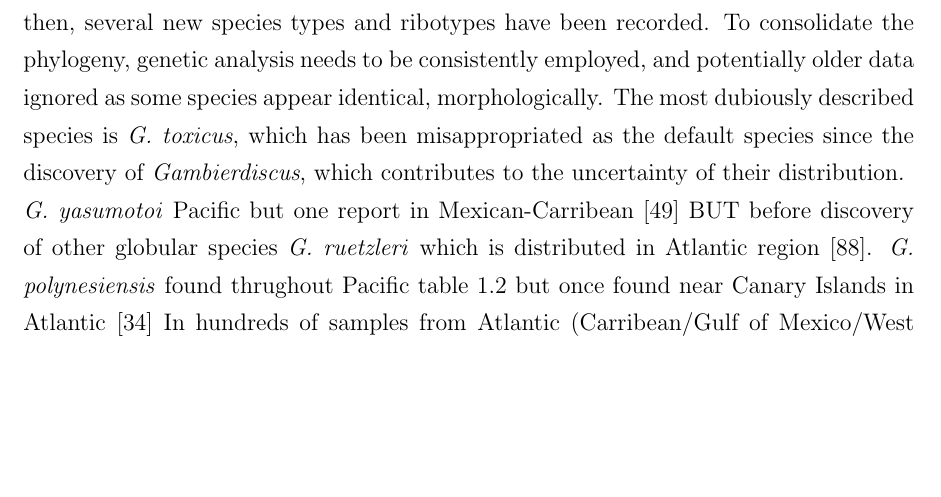
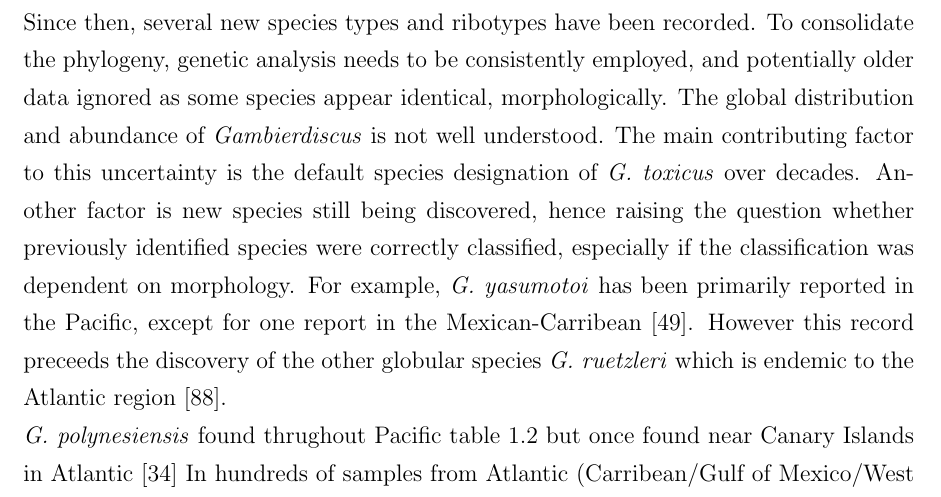
Before and after one commit to bubblegirl/review, a LaTeX document (review_paper.tex): part of page 15 of 45, cut so that both start at the same text, the shorter picture padded with empty space. Compiled offline with pdfLaTeX.

Commit message:
decen tgeo dist edit

```diff
--- a/review_paper.tex
+++ b/review_paper.tex
@@ -229,10 +229,9 @@ Species identified only in the Pacific include \emph{G. australes} and \emph{G.
 %Only in Atlantic: \emph{G. ruetzleri} \emph{G. excentricus} \emph{Gambierdiscus} riobotype 1 and 2 %ref table 1.2
 %Both: \emph{G. belizeanus} \emph{G. caribeaus} \emph{G. carpenteri} \emph{G. carolinianus} \cite{litaker2010global,litaker2009taxonomy,berdalet2012global}
 The phylogeny of \emph{Gambierdiscus} started to be detangled by Litaker et al in 2009 based on morphology and genetic markers \cite{litaker2009taxonomy}. Since then, several new species types and ribotypes have been recorded. To consolidate the phylogeny, genetic analysis needs to be consistently employed, and potentially older data ignored as some species appear identical, morphologically.
-The most dubiously described species is \emph{G. toxicus}, which has been misappropriated as the default species since the discovery of \emph{Gambierdiscus}, which contributes to the uncertainty of their distribution.
+The global distribution and abundance of \emph{Gambierdiscus} is not well understood. The main contributing factor to this uncertainty is the default species designation of \emph{G. toxicus} over decades. Another factor is new species still being discovered, hence raising the question whether previously identified species were correctly classified, especially if the classification was dependent on morphology.
+For example, \emph{G. yasumotoi} has been primarily reported in the Pacific, except for one report in the Mexican-Carribean \cite{hernandez2004species}. However this record preceeds the discovery of the other globular species \emph{G. ruetzleri} which is endemic to the Atlantic region \cite{litaker2009taxonomy}.
 
-
-\emph{G. yasumotoi} Pacific but one report in Mexican-Carribean \cite{hernandez2004species} BUT before discovery of other globular species \emph{G. ruetzleri} which is distributed in Atlantic region \cite{litaker2009taxonomy}.
 %\emph{G. toxicus} distribution is dubious due to being default species in literature - often wrongly identified
 \emph{G. polynesiensis} found thrughout Pacific table 1.2 but once found near Canary Islands in Atlantic \cite{fraga2011gambierdiscus}
 In hundreds of samples from Atlantic (Carribean/Gulf of Mexico/West Indies/Southeast US coast Florida to North Carolina), no Pacific-specific species have been detected \cite{berdalet2012global,litaker2010global}
```
